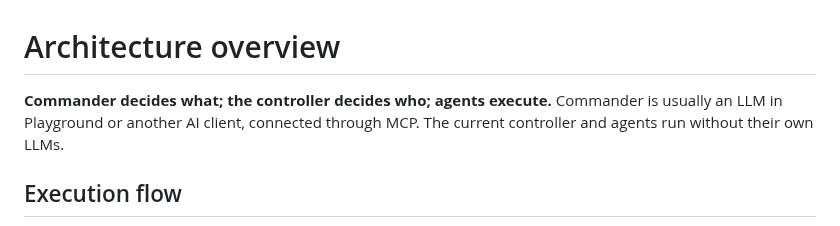
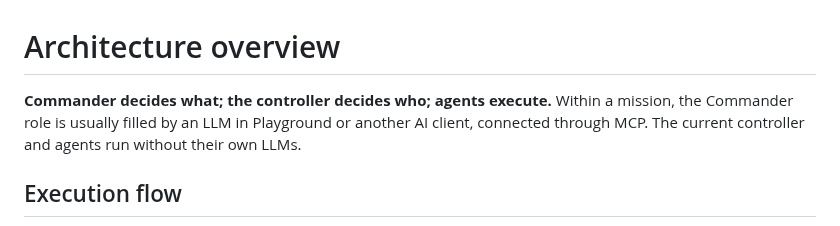
Before and after one commit to defos-ai/commander, a Markdown page: docs/overview.md, the part around the change. GitHub-like rendering.

```diff
--- a/docs/overview.md
+++ b/docs/overview.md
@@ -1,8 +1,9 @@
 # Architecture overview
 
 **Commander decides what; the controller decides who; agents execute.**
-Commander is usually an LLM in Playground or another AI client, connected through
-MCP. The current controller and agents run without their own LLMs.
+Within a mission, the Commander role is usually filled by an LLM in Playground
+or another AI client, connected through MCP. The current controller and agents
+run without their own LLMs.
 
 ## Execution flow
 
```
Also changed, not shown: README.md (+2 -2 lines), docs/cover.png.
